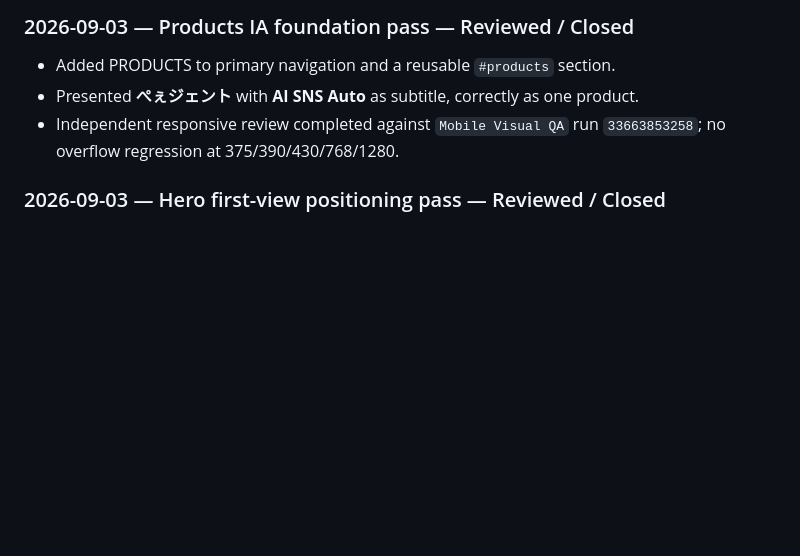
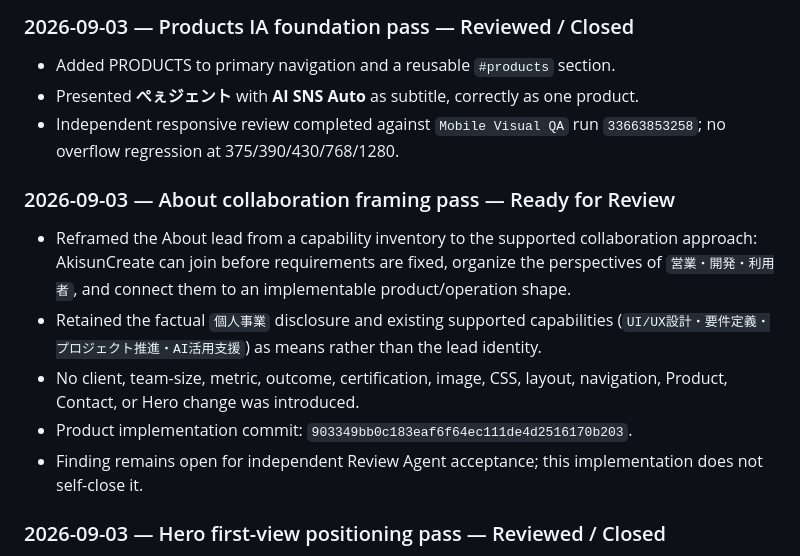
Before and after one commit to Akino93/AkisunCreate_site, a Markdown page: TASKS.md, the part around the change. GitHub-like rendering; blank space fills up the shorter version.

Commit message:
Document About collaboration framing pass

```diff
--- a/TASKS.md
+++ b/TASKS.md
@@ -117,6 +117,13 @@ Previous non-hero stabilization is complete. **Content/positioning phase is acti
 - Presented **ぺぇジェント** with **AI SNS Auto** as subtitle, correctly as one product.
 - Independent responsive review completed against `Mobile Visual QA` run `33663853258`; no overflow regression at 375/390/430/768/1280.
 
+### 2026-09-03 — About collaboration framing pass — Ready for Review
+- Reframed the About lead from a capability inventory to the supported collaboration approach: AkisunCreate can join before requirements are fixed, organize the perspectives of `営業・開発・利用者`, and connect them to an implementable product/operation shape.
+- Retained the factual `個人事業` disclosure and existing supported capabilities (`UI/UX設計・要件定義・プロジェクト推進・AI活用支援`) as means rather than the lead identity.
+- No client, team-size, metric, outcome, certification, image, CSS, layout, navigation, Product, Contact, or Hero change was introduced.
+- Product implementation commit: `903349bb0c183eaf6f64ec111de4d2516170b203`.
+- Finding remains open for independent Review Agent acceptance; this implementation does not self-close it.
+
 ### 2026-09-03 — Hero first-view positioning pass — Reviewed / Closed
 - Hero lead now states company product-development support from the pre-requirements problem-definition stage and explicitly exposes PM/PdM.
 - Independent rendered review completed at 390px and 1280px from run `33663853258`; approved hero art remains visually intact.
```
